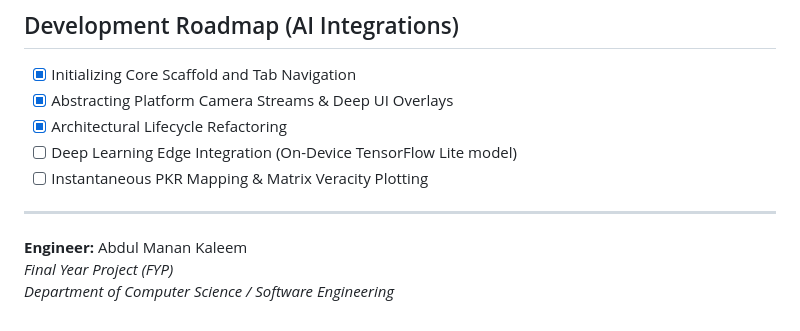
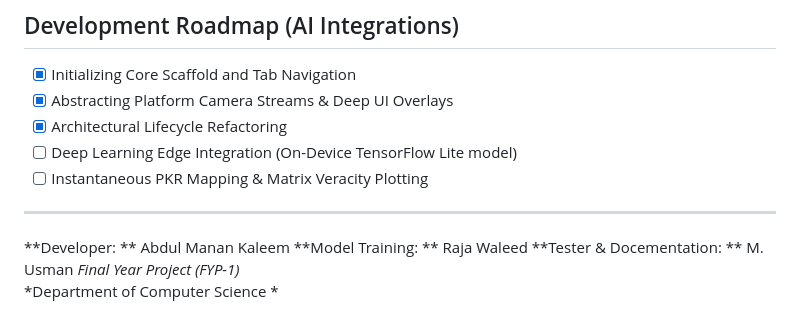
Before and after one commit to Abdul-Manan-Kaleem/FYP-Fake-Currency-Detection, a Markdown page: README.md, the part around the change. GitHub-like rendering.

```diff
--- a/README.md
+++ b/README.md
@@ -88,6 +88,8 @@ To compile and execute a local copy of this software architecture, proceed with
 - [ ] Instantaneous PKR Mapping & Matrix Veracity Plotting
 
 ---
-**Engineer:** Abdul Manan Kaleem
-*Final Year Project (FYP)*
-*Department of Computer Science / Software Engineering*
+**Developer: ** Abdul Manan Kaleem
+**Model Training: ** Raja Waleed
+**Tester & Docementation: ** M. Usman
+*Final Year Project (FYP-1)*
+*Department of Computer Science *
```
